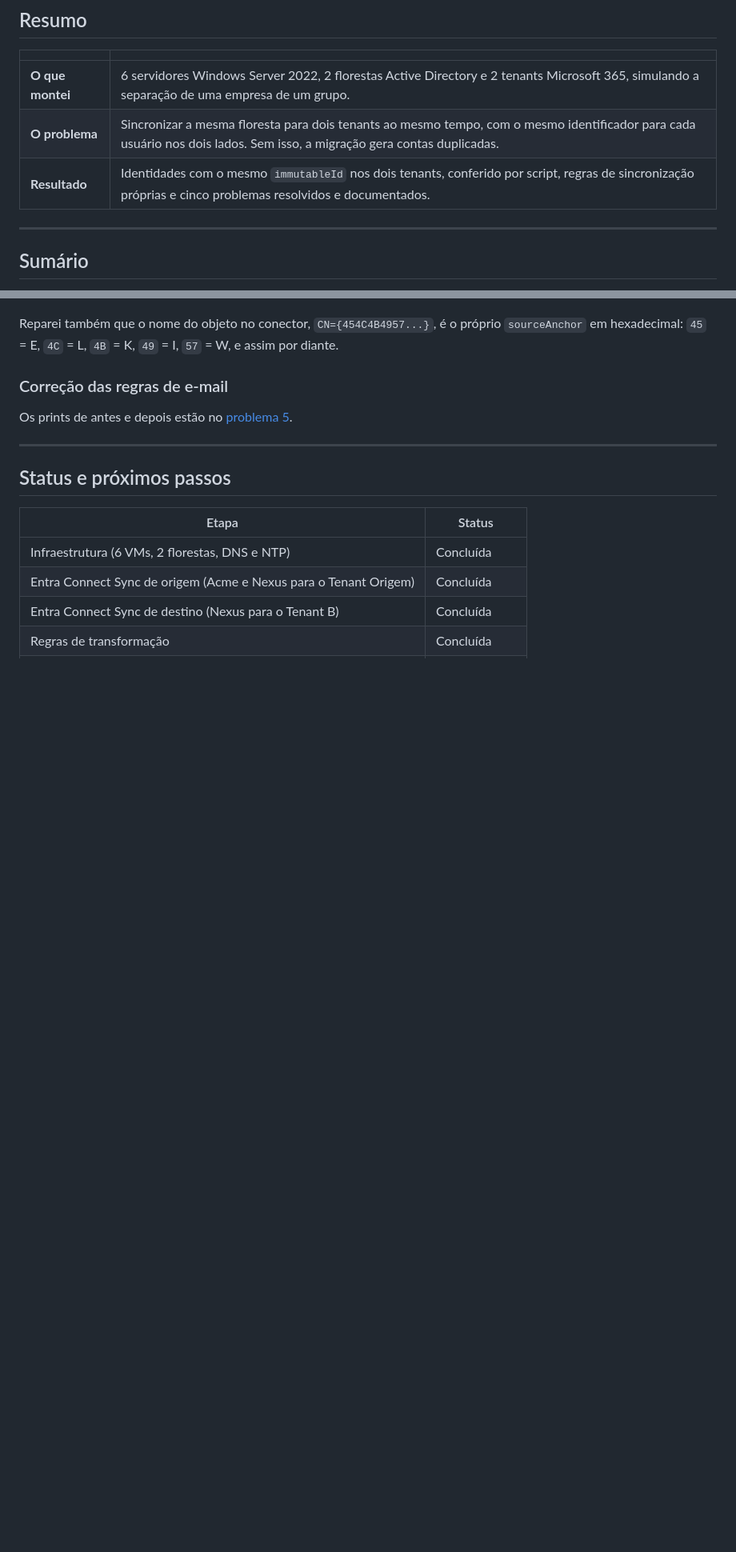
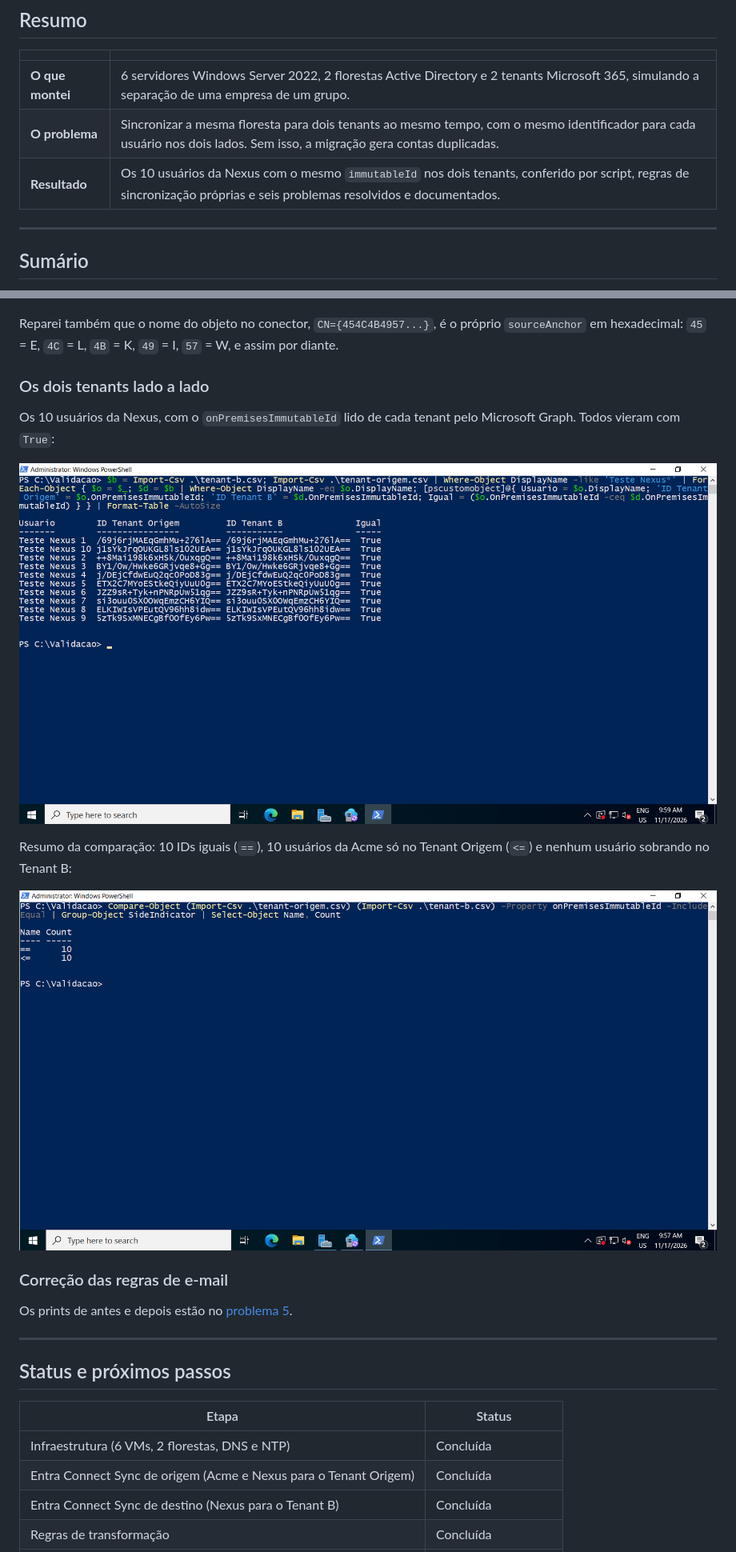
Before and after one commit to s4mcardoso/hybrid-identity-t2t-lab, a Markdown page: README.md, 2 parts joined by grey strips. Shown at 80% size. GitHub-like rendering; pictures changed too: docs/img/07-immutableid-lado-a-lado.png (added), docs/img/08-compare-object.png (added); blank space fills up the shorter version.

Commit message:
Adiciona a validação final do immutableId e o problema 6

```diff
--- a/README.md
+++ b/README.md
@@ -20,7 +20,7 @@ Projeto de estudo pessoal. Montei do zero um ambiente com duas florestas Active
 |---|---|
 | **O que montei** | 6 servidores Windows Server 2022, 2 florestas Active Directory e 2 tenants Microsoft 365, simulando a separação de uma empresa de um grupo. |
 | **O problema** | Sincronizar a mesma floresta para dois tenants ao mesmo tempo, com o mesmo identificador para cada usuário nos dois lados. Sem isso, a migração gera contas duplicadas. |
-| **Resultado** | Identidades com o mesmo `immutableId` nos dois tenants, conferido por script, regras de sincronização próprias e cinco problemas resolvidos e documentados. |
+| **Resultado** | Os 10 usuários da Nexus com o mesmo `immutableId` nos dois tenants, conferido por script, regras de sincronização próprias e seis problemas resolvidos e documentados. |
 
 ---
 
@@ -580,6 +649,16 @@ No connector space do Tenant B, o `sourceAnchor` enviado pelo `SRV-ADC-Nexus` é
 ![Connector space do Tenant B](docs/img/03-connector-space-tenantb.png)
 
 Reparei também que o nome do objeto no conector, `CN={454C4B4957...}`, é o próprio `sourceAnchor` em hexadecimal: `45` = E, `4C` = L, `4B` = K, `49` = I, `57` = W, e assim por diante.
+
+### Os dois tenants lado a lado
+
+Os 10 usuários da Nexus, com o `onPremisesImmutableId` lido de cada tenant pelo Microsoft Graph. Todos vieram com `True`:
+
+![immutableId dos dois tenants lado a lado](docs/img/07-immutableid-lado-a-lado.png)
+
+Resumo da comparação: 10 IDs iguais (`==`), 10 usuários da Acme só no Tenant Origem (`<=`) e nenhum usuário sobrando no Tenant B:
+
+![Resultado do Compare-Object](docs/img/08-compare-object.png)
 
 ### Correção das regras de e-mail
 
```
Also changed, not shown: other parts of README.md (+80 -9 lines).
